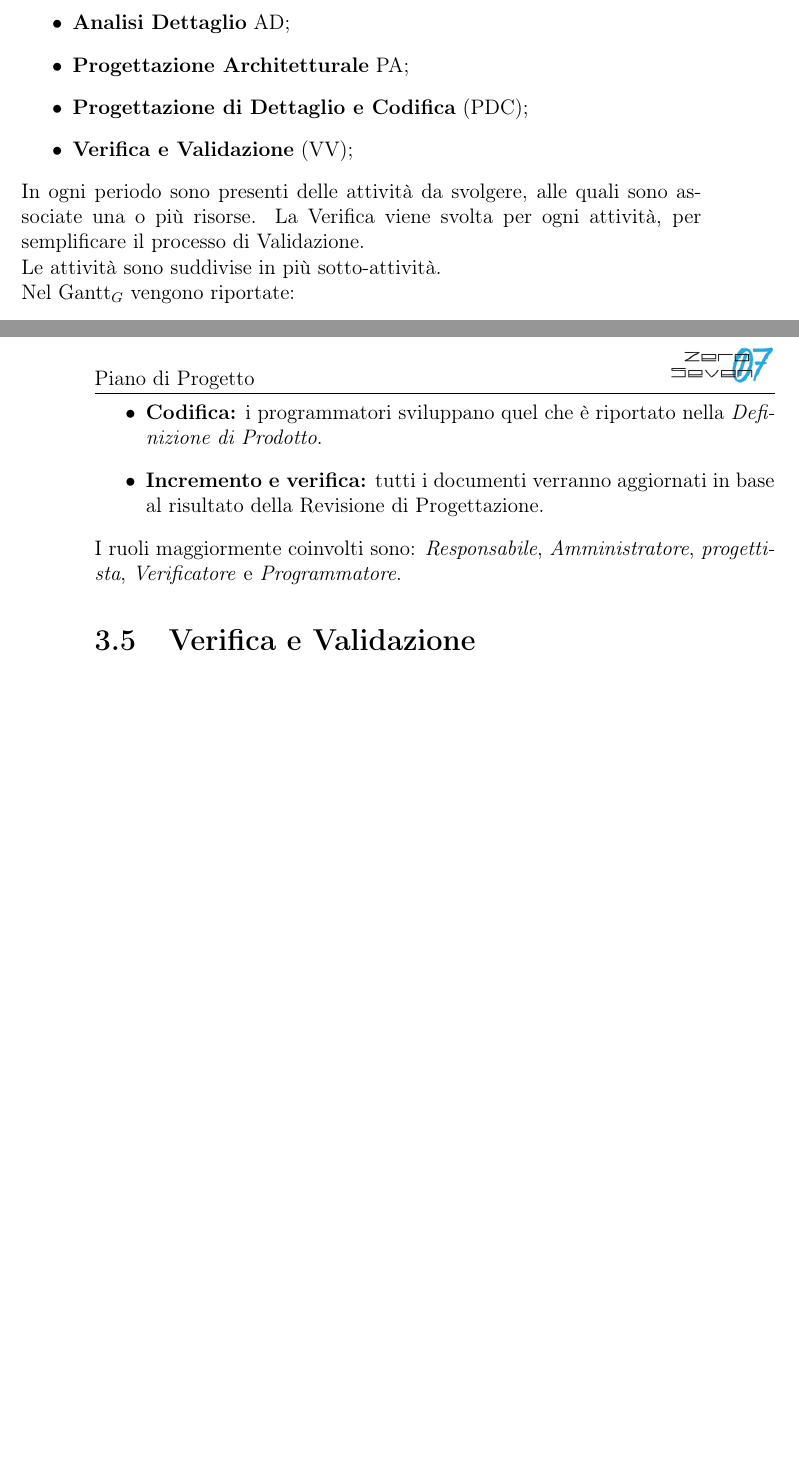
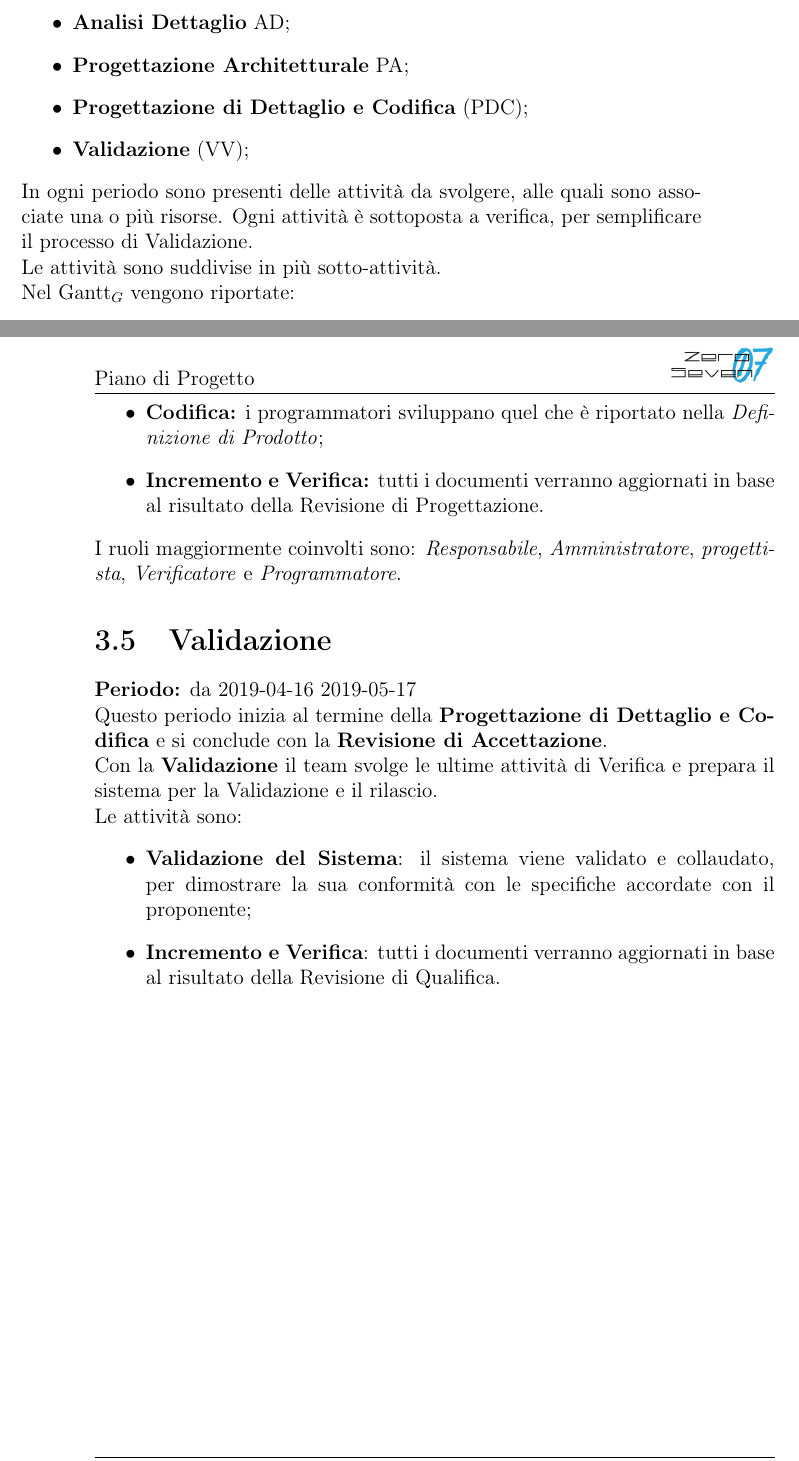
Before and after one commit to mirkofranco/ProgettoSWEDocumentazione, a LaTeX book (Esterni/PianoDiProgetto/PianoDIProgetto.tex, which reads Esterni/PianoDiProgetto/pianificazione.tex): two parts of pages 15 and 18 of 33, joined at a grey line, cut so that both start at the same text, the shorter picture padded with empty space. Compiled offline with pdfLaTeX.

Commit message:
completata la pianificazione. mancano i grafici

```diff
--- a/Esterni/PianoDiProgetto/pianificazione.tex
+++ b/Esterni/PianoDiProgetto/pianificazione.tex
@@ -5,9 +5,9 @@ Lo sviluppo del progetto è diviso in cinque periodi:
     \item \textbf{Analisi Dettaglio} AD;
     \item \textbf{Progettazione Architetturale} PA;
     \item \textbf{Progettazione di Dettaglio e Codifica} (PDC);
-    \item \textbf{Verifica e Validazione} (VV);
+    \item \textbf{Validazione} (VV);
 \end{itemize}
-In ogni periodo sono presenti delle attività da svolgere, alle quali sono associate una o più risorse. La Verifica viene svolta per ogni attività, per semplificare il processo di Validazione.\\
+In ogni periodo sono presenti delle attività da svolgere, alle quali sono associate una o più risorse. Ogni attività è sottoposta a verifica, per semplificare il processo di Validazione.\\
 Le attività sono suddivise in più sotto-attività.\\
 Nel Gantt$_{G}$ vengono riportate:
 \begin{itemize}
@@ -55,6 +53,14 @@ Questo periodo inizia dopo la Revisione di Progetto e termina con la consegna de
-    \item \textbf{Codifica:} i programmatori sviluppano quel che è riportato nella \textit{Definizione di Prodotto}.
-    \item \textbf{Incremento e verifica:} tutti i documenti verranno aggiornati in base al risultato della Revisione di Progettazione.
+    \item \textbf{Definizione di Prodotto:} Viene definita approfonditamente la struttura e le relazioni dei componenti del prodotto, basandosi sul documento di \textit{Specifica Tecnica};
+    \item \textbf{Codifica:} i programmatori sviluppano quel che è riportato nella \textit{Definizione di Prodotto};
+    \item \textbf{Incremento e Verifica:} tutti i documenti verranno aggiornati in base al risultato della Revisione di Progettazione.
 \end{itemize}
 I ruoli maggiormente coinvolti sono: \textit{Responsabile}, \textit{Amministratore}, \textit{progettista}, \textit{Verificatore} e \textit{Programmatore}.
 
-\section{Verifica e Validazione}
+\section{Validazione}
+\textbf{Periodo:} da 2019-04-16 2019-05-17\\
+Questo periodo inizia al termine della \textbf{Progettazione di Dettaglio e Codifica} e si conclude con la \textbf{Revisione di Accettazione}.\\Con la \textbf{Validazione} il team svolge le ultime attività di Verifica e prepara il sistema per la Validazione e il rilascio.\\
+Le attività sono:
+\begin{itemize}
+    \item \textbf{Validazione del Sistema}: il sistema viene validato e collaudato, per dimostrare la sua conformità con le specifiche accordate con il proponente;
+    \item \textbf{Incremento e Verifica}: tutti i documenti verranno aggiornati in base al risultato della Revisione di Qualifica.
+\end{itemize}
```
Also changed, not shown: Esterni/PianoDiProgetto/tabella_modifiche.tex (+2 -0 lines), Esterni/PianoDiProgetto/PianoDIProgetto.bbl (added), Esterni/PianoDiProgetto/pianificazione.tex (20 more changed lines), 3 other files.
